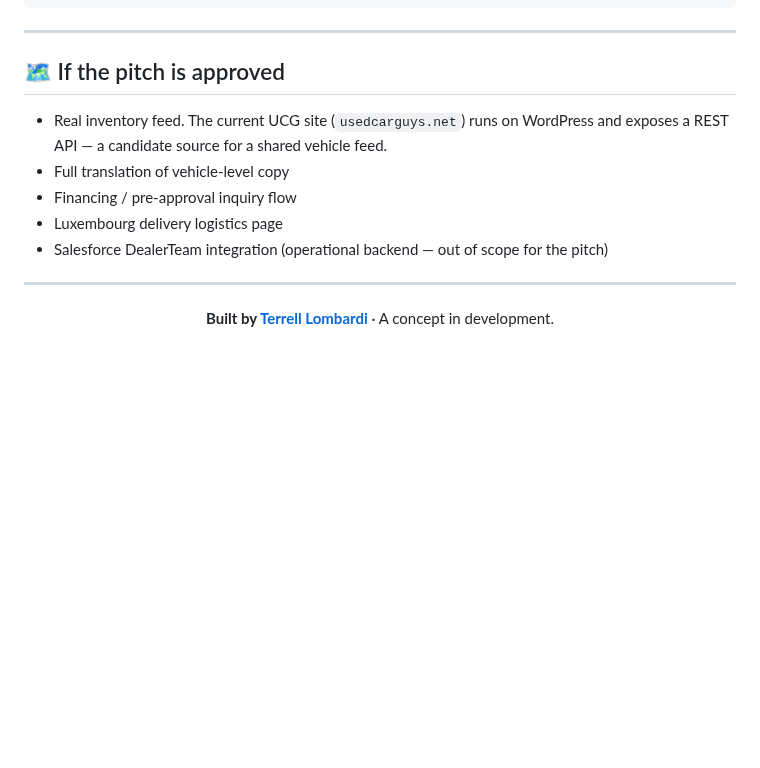
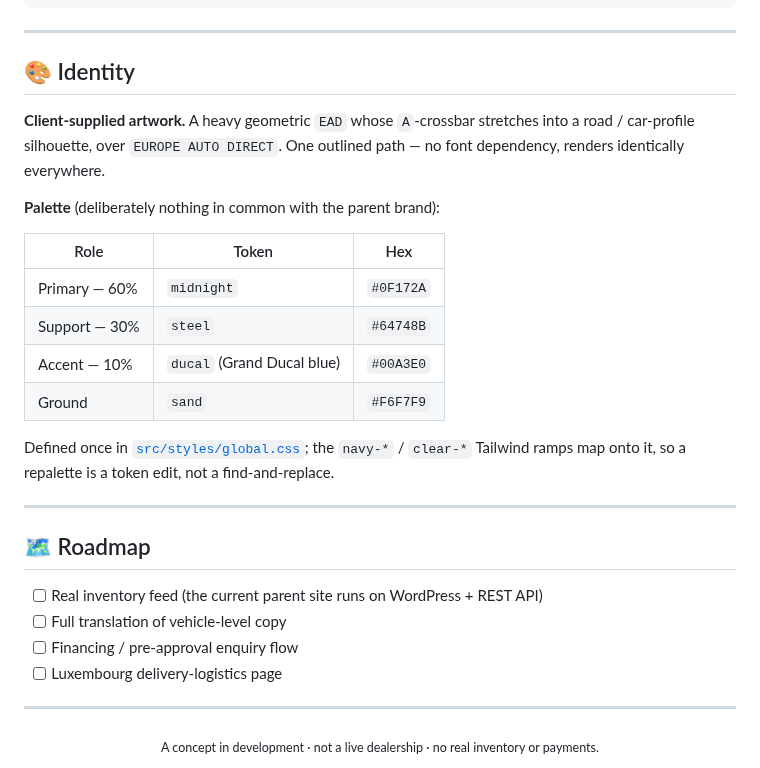
Before and after one commit to TerryL1971/Europe-Auto-Direct, a Markdown page: README.md, the part around one of its changes. Rendered like a GitHub page; folded sections open; blank space fills up the shorter version.

```diff
--- a/README.md
+++ b/README.md
@@ -137,19 +163,35 @@ Europe-Auto-Direct/
 
 ---
 
-## 🗺️ If the pitch is approved
+## 🎨 Identity
 
-- Real inventory feed. The current UCG site (`usedcarguys.net`) runs on WordPress
-  and exposes a REST API — a candidate source for a shared vehicle feed.
-- Full translation of vehicle-level copy
-- Financing / pre-approval inquiry flow
-- Luxembourg delivery logistics page
-- Salesforce DealerTeam integration (operational backend — out of scope for the pitch)
+**Client‑supplied artwork.** A heavy geometric `EAD` whose `A`‑crossbar stretches into a
+road / car‑profile silhouette, over `EUROPE AUTO DIRECT`. One outlined path — no font
+dependency, renders identically everywhere.
+
+**Palette** (deliberately nothing in common with the parent brand):
+
+| Role | Token | Hex |
+|---|---|---|
+| Primary — 60% | `midnight` | `#0F172A` |
+| Support — 30% | `steel` | `#64748B` |
+| Accent — 10% | `ducal` (Grand Ducal blue) | `#00A3E0` |
+| Ground | `sand` | `#F6F7F9` |
+
+Defined once in [`src/styles/global.css`](src/styles/global.css); the `navy-*` / `clear-*`
+Tailwind ramps map onto it, so a repalette is a token edit, not a find‑and‑replace.
+
+---
+
+## 🗺️ Roadmap
+
+- [ ] Real inventory feed (the current parent site runs on WordPress + REST API)
+- [ ] Full translation of vehicle‑level copy
+- [ ] Financing / pre‑approval enquiry flow
+- [ ] Luxembourg delivery‑logistics page
 
 ---
 
 <div align="center">
-
-**Built by [Terrell Lombardi](https://terrell-lombardi.de)** · A concept in development.
-
+<sub>A concept in development · not a live dealership · no real inventory or payments.</sub>
 </div>
```
Also changed, not shown: other parts of README.md (+125 -99 lines), docs/brand/logo-primary-reverse.png, docs/brand/logo-primary.png, docs/screenshots/hero.png, 11 other files.
